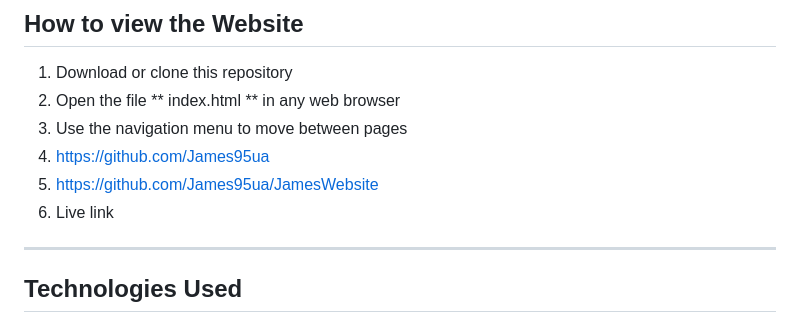
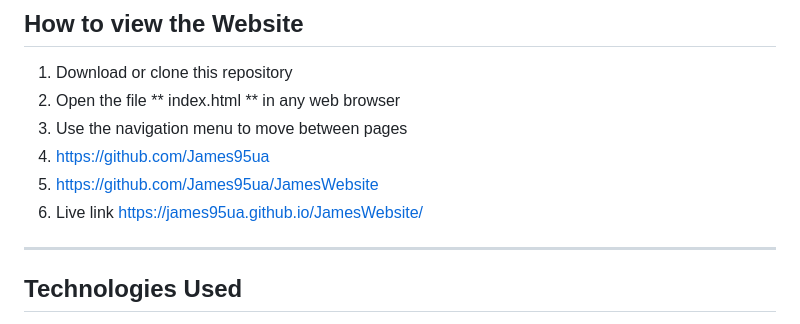
Before and after one commit to James95ua/JamesWebsite, a Markdown page: README.md, the part around the change. Rendered like a GitHub page.

```diff
--- a/README.md
+++ b/README.md
@@ -22,7 +22,7 @@ ________________________________________________________________________________
 3. Use the navigation menu to move between pages
 4. https://github.com/James95ua
 5. https://github.com/James95ua/JamesWebsite
-6. Live link
+6. Live link https://james95ua.github.io/JamesWebsite/
 ______________________________________________________________________________________________________________________________________________________________________________________________________
 ## Technologies Used
 - HTML5 (content + structure)
```
